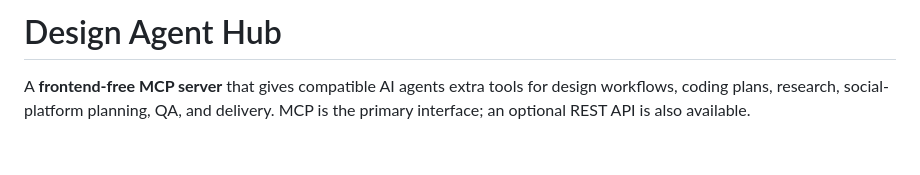
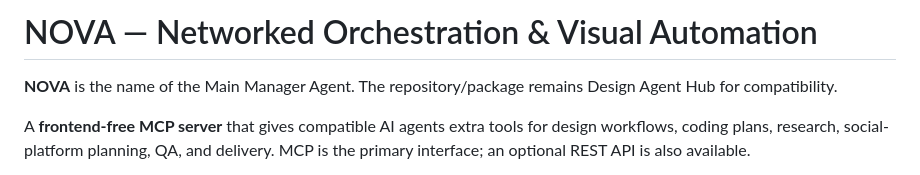
Before and after one commit to mb2638512-a11y/Design-Agent-Hub, a Markdown page: README.md, the part around the change. Rendered like a GitHub page; blank space fills up the shorter version.

Commit message:
Brand the Main Manager Agent as NOVA

```diff
--- a/README.md
+++ b/README.md
@@ -1,4 +1,6 @@
-# Design Agent Hub
+# NOVA — Networked Orchestration & Visual Automation
+
+**NOVA** is the name of the Main Manager Agent. The repository/package remains Design Agent Hub for compatibility.
 
 A **frontend-free MCP server** that gives compatible AI agents extra tools for design workflows, coding plans, research, social-platform planning, QA, and delivery. MCP is the primary interface; an optional REST API is also available.
 
```
